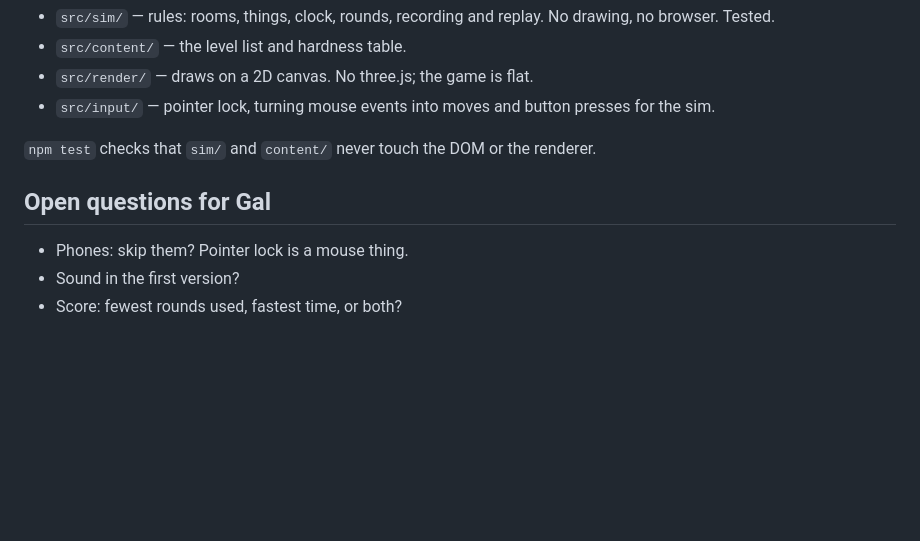
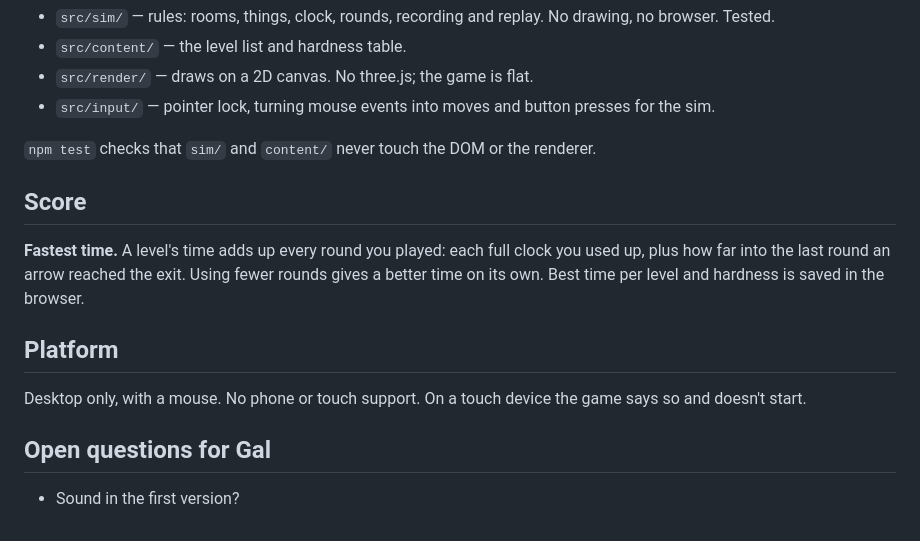
Before and after one commit to galmadar/maze-game, a Markdown page: DESIGN.md, the part around the change. Rendered like a GitHub page; blank space fills up the shorter version.

Commit message:
Design: score is fastest time, desktop only
Co-Authored-By: Claude Opus 5 <noreply@anthropic.com>

```diff
--- a/DESIGN.md
+++ b/DESIGN.md
@@ -88,8 +88,18 @@ A brother of `cranes-game`: TypeScript + Vite, same rule.
 
 `npm test` checks that `sim/` and `content/` never touch the DOM or the renderer.
 
+## Score
+
+**Fastest time.** A level's time adds up every round you played: each full clock
+you used up, plus how far into the last round an arrow reached the exit. Using
+fewer rounds gives a better time on its own. Best time per level and hardness is
+saved in the browser.
+
+## Platform
+
+Desktop only, with a mouse. No phone or touch support. On a touch device the game
+says so and doesn't start.
+
 ## Open questions for Gal
 
-- Phones: skip them? Pointer lock is a mouse thing.
 - Sound in the first version?
-- Score: fewest rounds used, fastest time, or both?
```
